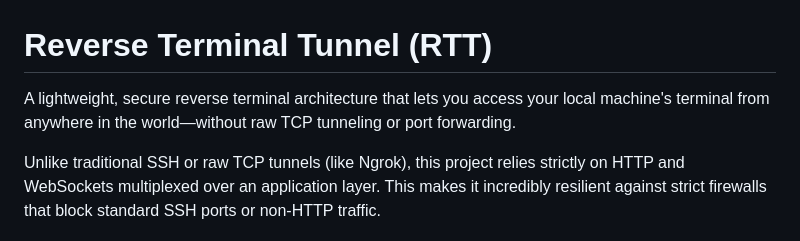
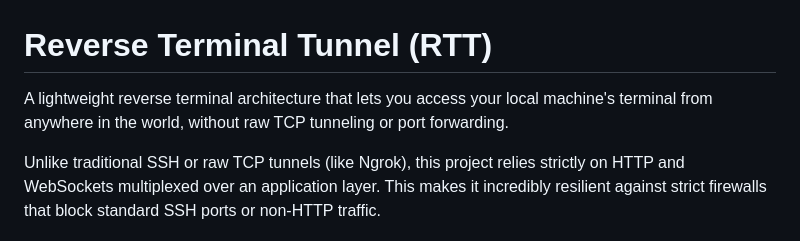
Before and after one commit to zaqks/reverse-terminal-tunnel, a Markdown page: README.md, the part around the change. Rendered like a GitHub page.

```diff
--- a/README.md
+++ b/README.md
@@ -1,6 +1,6 @@
 # Reverse Terminal Tunnel (RTT)
 
-A lightweight, secure reverse terminal architecture that lets you access your local machine's terminal from anywhere in the world—without raw TCP tunneling or port forwarding.
+A lightweight reverse terminal architecture that lets you access your local machine's terminal from anywhere in the world, without raw TCP tunneling or port forwarding.
 
 Unlike traditional SSH or raw TCP tunnels (like Ngrok), this project relies strictly on HTTP and WebSockets multiplexed over an application layer. This makes it incredibly resilient against strict firewalls that block standard SSH ports or non-HTTP traffic.
 
```
